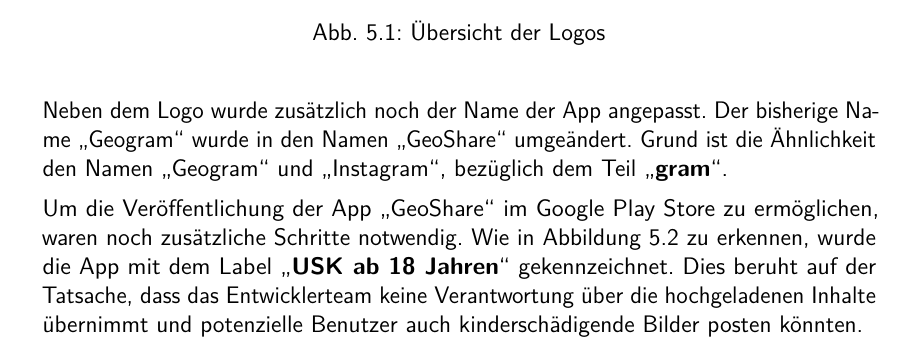
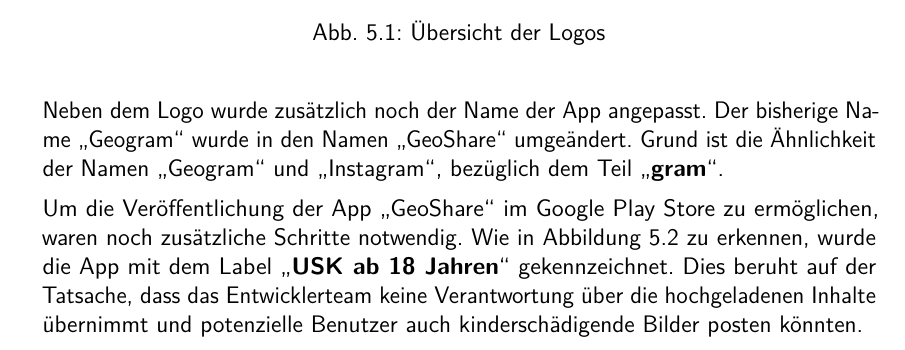
Before and after one commit to DHBW-Geogram/LATEX_Dokumentation, a LaTeX document (Geogram.tex, which reads chapters/5-PlayStore.tex): part of page 22 of 23, cut so that both start at the same text. Compiled offline with pdfLaTeX.

Commit message:
den zu der

```diff
--- a/chapters/5-PlayStore.tex
+++ b/chapters/5-PlayStore.tex
@@ -11,7 +11,7 @@
     \label{fig:oldlogovsnewlogo}
 \end{figure}
 
-Neben dem Logo wurde zusätzlich noch der Name der App angepasst. Der bisherige Name \glqq Geogram\grqq{} wurde in den Namen \glqq GeoShare\grqq{} umgeändert. Grund ist die Ähnlichkeit den Namen \glqq Geogram\grqq{} und \glqq Instagram\grqq{}, bezüglich dem Teil \glqq \textbf{gram}\grqq{}.
+Neben dem Logo wurde zusätzlich noch der Name der App angepasst. Der bisherige Name \glqq Geogram\grqq{} wurde in den Namen \glqq GeoShare\grqq{} umgeändert. Grund ist die Ähnlichkeit der Namen \glqq Geogram\grqq{} und \glqq Instagram\grqq{}, bezüglich dem Teil \glqq \textbf{gram}\grqq{}.
 
 Um die Veröffentlichung der App \glqq GeoShare\grqq{} im Google Play Store zu ermöglichen, waren noch zusätzliche Schritte notwendig. Wie in \autoref{fig:appinplaystore} zu erkennen, wurde die App mit dem Label \glqq \textbf{USK ab 18 Jahren}\grqq{} gekennzeichnet. Dies beruht auf der Tatsache, dass das Entwicklerteam keine Verantwortung über die hochgeladenen Inhalte übernimmt und potenzielle Benutzer auch kinderschädigende Bilder posten könnten.
 
```
Also changed, not shown: Geogram.pdf.
